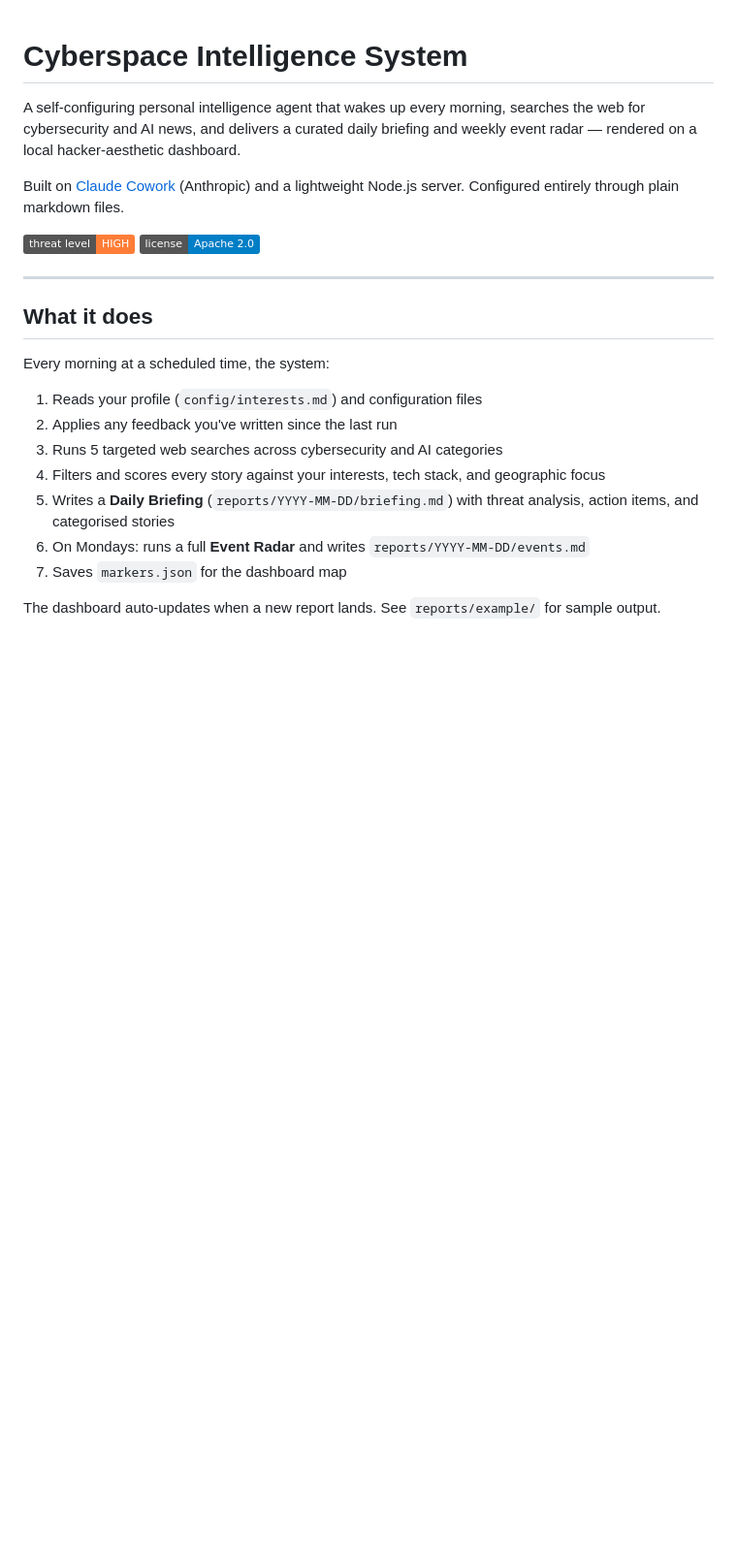
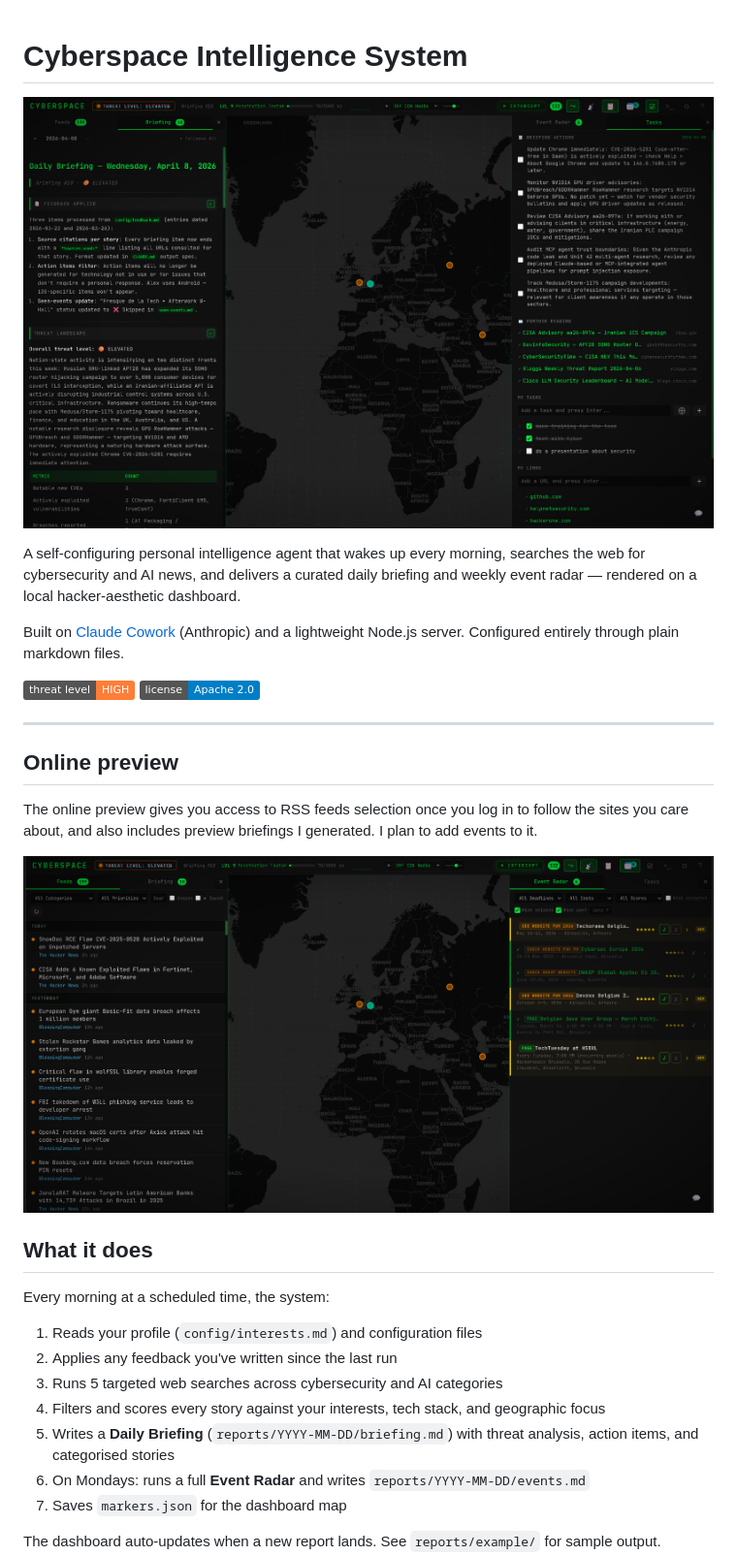
Before and after one commit to Hurleveur/cyberspace, a Markdown page: readme.md, the part around the change. Shown: that part at 97% size. Drawn GitHub-style; pictures changed too: docs/showcase.png (added), docs/showcase2.png (added); badges without logos; blank space fills up the shorter version.

Commit message:
add picture to readme

```diff
--- a/readme.md
+++ b/readme.md
@@ -1,4 +1,6 @@
 # Cyberspace Intelligence System
+
+![image](docs/showcase.png)
 
 A self-configuring personal intelligence agent that wakes up every morning, searches the
 web for cybersecurity and AI news, and delivers a curated daily briefing and weekly event
@@ -11,6 +13,12 @@ Node.js server. Configured entirely through plain markdown files.
 ![License: Apache 2.0](https://img.shields.io/badge/license-Apache%202.0-blue)
 
 ---
+
+## Online preview
+
+The online preview gives you access to RSS feeds selection once you log in to follow the sites you care about, and also includes preview briefings I generated. I plan to add events to it.
+
+![image2](docs/showcase2.png)
 
 ## What it does
 
```
